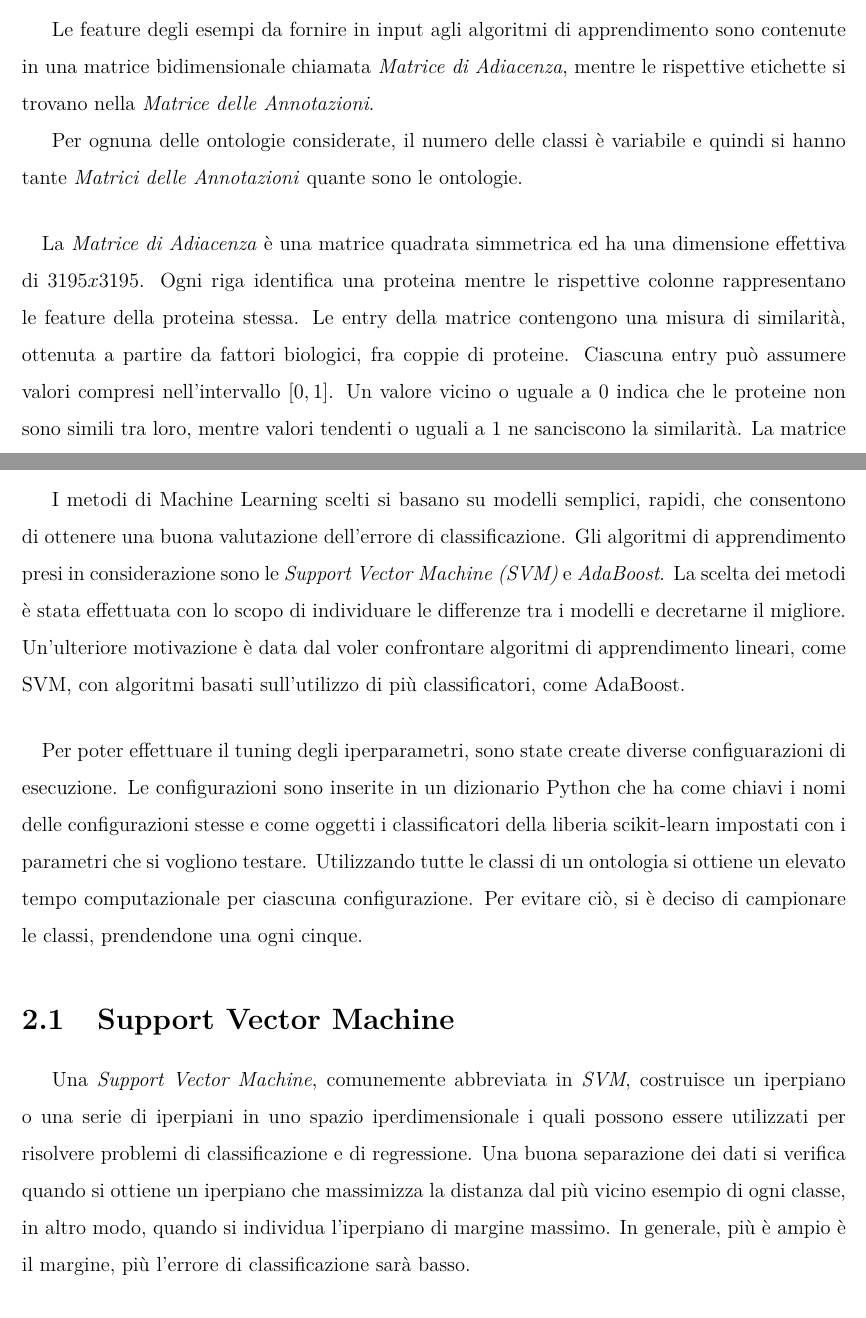
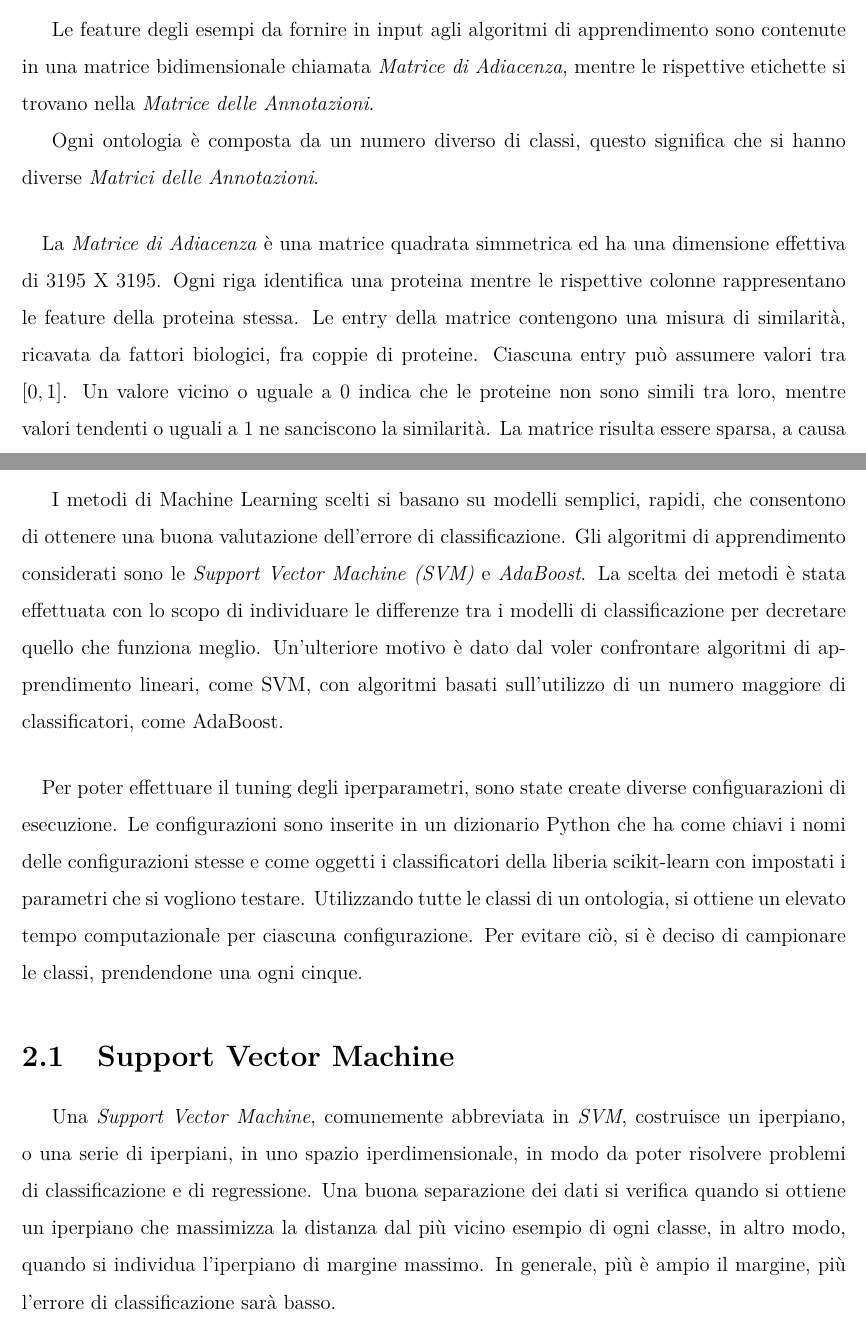
Before and after one commit to Luni-4/Bioinformatica, a LaTeX thesis (report.tex): two parts of pages 4 and 6 of 28, joined at a grey line, cut so that both start at the same text. Compiled offline with pdfLaTeX.

Commit message:
Fix report typos

```diff
--- a/report.tex
+++ b/report.tex
@@ -161,11 +161,11 @@ Il \autoref{chap:risultati}, l'ultimo, presenta i risultati ottenuti dai clasifi
 \label{chap:dati}
 Le feature degli esempi da fornire in input agli algoritmi di apprendimento sono contenute in una matrice bidimensionale chiamata \textit{Matrice di Adiacenza}, mentre le rispettive etichette si trovano nella \textit{Matrice delle Annotazioni}.
 
-Per ognuna delle ontologie considerate, il numero delle classi è variabile e quindi si hanno tante \textit{Matrici delle Annotazioni} quante sono le ontologie.
+Ogni ontologia è composta da un numero diverso di classi, questo significa che si hanno diverse \textit{Matrici delle Annotazioni}.
 
 \paragraph*{}
-La \textit{Matrice di Adiacenza} è una matrice quadrata simmetrica ed ha una dimensione effettiva di $3195x3195$. Ogni riga identifica una proteina mentre le rispettive colonne rappresentano le feature della proteina stessa. Le entry della matrice contengono una misura di similarità, ottenuta a partire da fattori biologici, fra coppie di proteine.
-Ciascuna entry può assumere valori compresi nell'intervallo $[0,1]$. Un valore vicino o uguale a 0 indica che le proteine non sono simili tra loro, mentre valori tendenti o uguali a 1 ne sanciscono la similarità.
+La \textit{Matrice di Adiacenza} è una matrice quadrata simmetrica ed ha una dimensione effettiva di 3195 X 3195. Ogni riga identifica una proteina mentre le rispettive colonne rappresentano le feature della proteina stessa. Le entry della matrice contengono una misura di similarità, ricavata da fattori biologici, fra coppie di proteine.
+Ciascuna entry può assumere valori tra $[0,1]$. Un valore vicino o uguale a 0 indica che le proteine non sono simili tra loro, mentre valori tendenti o uguali a 1 ne sanciscono la similarità.
 La matrice risulta essere sparsa, a causa dell'elevato numero di entry pari a 0.
 
 \paragraph*{}
@@ -187,16 +187,16 @@ Le classi delle Matrici delle Annotazioni vengono trattate come se fossero indip
 \chapter{Metodi di Machine Learning}
 \label{chap:metodi}
 
-I metodi di Machine Learning scelti si basano su modelli semplici, rapidi, che consentono di ottenere una buona valutazione dell'errore di classificazione. Gli algoritmi di apprendimento presi in considerazione sono le \textit{Support Vector Machine (SVM)} e \textit{AdaBoost}. La scelta dei metodi è stata effettuata con lo scopo di individuare le differenze tra i modelli e decretarne il migliore. Un'ulteriore motivazione è data dal voler confrontare algoritmi di apprendimento lineari, come SVM, con algoritmi basati sull'utilizzo di più classificatori, come AdaBoost.
+I metodi di Machine Learning scelti si basano su modelli semplici, rapidi, che consentono di ottenere una buona valutazione dell'errore di classificazione. Gli algoritmi di apprendimento considerati sono le \textit{Support Vector Machine (SVM)} e \textit{AdaBoost}. La scelta dei metodi è stata effettuata con lo scopo di individuare le differenze tra i modelli di classificazione per decretare quello che funziona meglio. Un'ulteriore motivo è dato dal voler confrontare algoritmi di apprendimento lineari, come SVM, con algoritmi basati sull'utilizzo di un numero maggiore di classificatori, come AdaBoost.
 
 \paragraph*{}
 Per poter effettuare il tuning degli iperparametri, sono state create diverse configuarazioni di esecuzione.
-Le configurazioni sono inserite in un dizionario Python che ha come chiavi i nomi delle configurazioni stesse e come oggetti i classificatori della liberia scikit-learn impostati con i parametri che si vogliono testare.
-Utilizzando tutte le classi di un ontologia si ottiene un elevato tempo computazionale per ciascuna configurazione. Per evitare ciò, si è deciso di campionare le classi, prendendone una ogni cinque.
+Le configurazioni sono inserite in un dizionario Python che ha come chiavi i nomi delle configurazioni stesse e come oggetti i classificatori della liberia scikit-learn con impostati i parametri che si vogliono testare.
+Utilizzando tutte le classi di un ontologia, si ottiene un elevato tempo computazionale per ciascuna configurazione. Per evitare ciò, si è deciso di campionare le classi, prendendone una ogni cinque.
 
 
 \section{Support Vector Machine}
-Una \textit{Support Vector Machine}, comunemente abbreviata in \textit{SVM}, costruisce un iperpiano o una serie di iperpiani in uno spazio iperdimensionale i quali possono essere utilizzati per risolvere problemi di classificazione e di regressione. Una buona separazione dei dati si verifica quando si ottiene un iperpiano che massimizza la distanza dal più vicino esempio di ogni classe, in altro modo, quando si individua l'iperpiano di margine massimo. In generale, più è ampio è il margine, più l'errore di classificazione sarà basso.
+Una \textit{Support Vector Machine}, comunemente abbreviata in \textit{SVM}, costruisce un iperpiano, o una serie di iperpiani, in uno spazio iperdimensionale, in modo da poter risolvere problemi di classificazione e di regressione. Una buona separazione dei dati si verifica quando si ottiene un iperpiano che massimizza la distanza dal più vicino esempio di ogni classe, in altro modo, quando si individua l'iperpiano di margine massimo. In generale, più è ampio il margine, più l'errore di classificazione sarà basso.
 
 SVM ricava l'iperpiano di margine massimo risolvendo il seguente problema di ottimizzazione lineare convessa
 
```
Also changed, not shown: report.tex (16 more changed lines).
